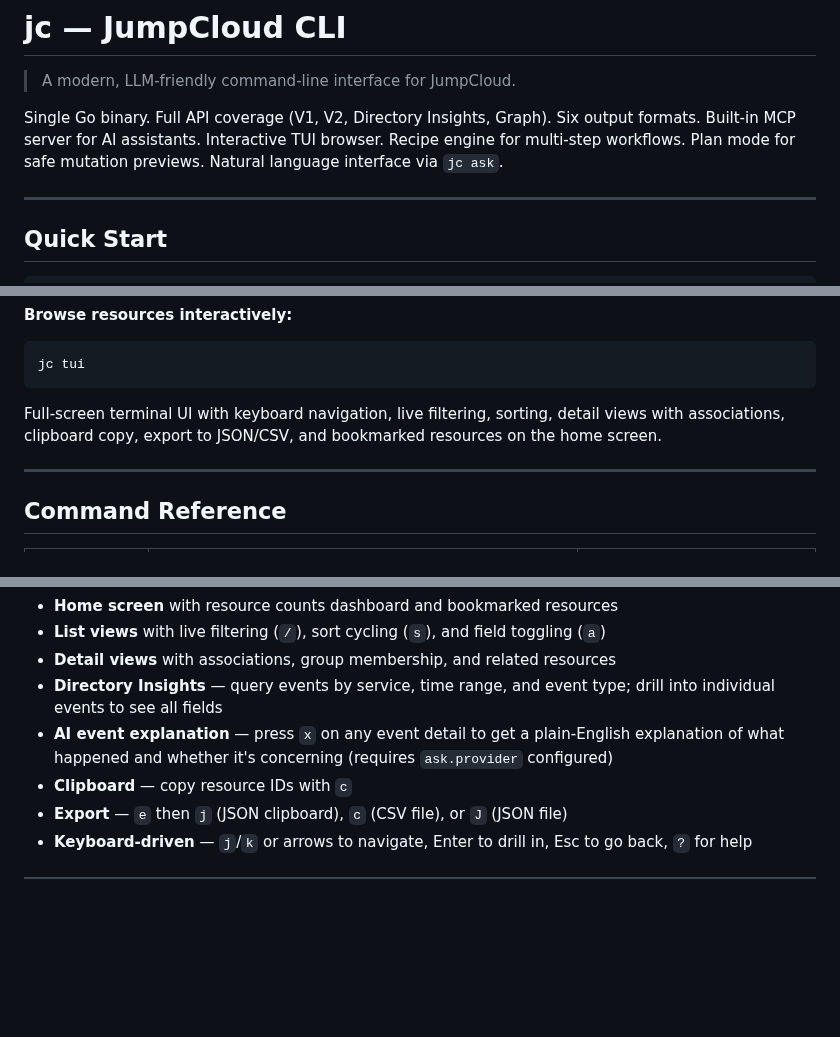
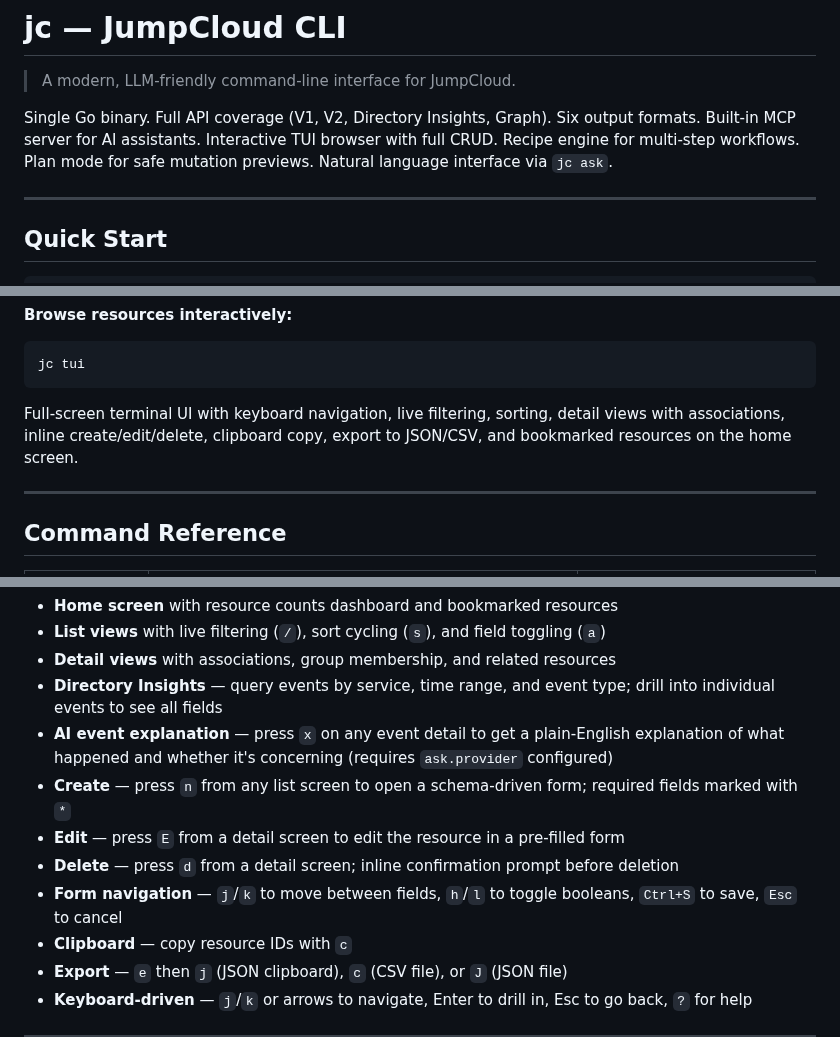
Before and after one commit to TheJumpCloud/jc-cli, a Markdown page: README.md, 3 parts joined by grey strips. GitHub-like rendering; blank space fills up the shorter version.

Commit message:
docs: document TUI CRUD operations in README
Co-Authored-By: Claude Opus 4.6 <noreply@anthropic.com>

````diff
--- a/README.md
+++ b/README.md
@@ -4,7 +4,7 @@
 
 > A modern, LLM-friendly command-line interface for JumpCloud.
 
-Single Go binary. Full API coverage (V1, V2, Directory Insights, Graph). Six output formats. Built-in MCP server for AI assistants. Interactive TUI browser. Recipe engine for multi-step workflows. Plan mode for safe mutation previews. Natural language interface via `jc ask`.
+Single Go binary. Full API coverage (V1, V2, Directory Insights, Graph). Six output formats. Built-in MCP server for AI assistants. Interactive TUI browser with full CRUD. Recipe engine for multi-step workflows. Plan mode for safe mutation previews. Natural language interface via `jc ask`.
 
 ---
 
@@ -126,7 +126,7 @@ jc users delete jdoe --plan
 jc tui
 ```
 
-Full-screen terminal UI with keyboard navigation, live filtering, sorting, detail views with associations, clipboard copy, export to JSON/CSV, and bookmarked resources on the home screen.
+Full-screen terminal UI with keyboard navigation, live filtering, sorting, detail views with associations, inline create/edit/delete, clipboard copy, export to JSON/CSV, and bookmarked resources on the home screen.
 
 ---
 
@@ -459,6 +459,10 @@ Full-screen terminal UI for browsing all 25 JumpCloud resource types. Features:
 - **Detail views** with associations, group membership, and related resources
 - **Directory Insights** — query events by service, time range, and event type; drill into individual events to see all fields
 - **AI event explanation** — press `x` on any event detail to get a plain-English explanation of what happened and whether it's concerning (requires `ask.provider` configured)
+- **Create** — press `n` from any list screen to open a schema-driven form; required fields marked with `*`
+- **Edit** — press `E` from a detail screen to edit the resource in a pre-filled form
+- **Delete** — press `d` from a detail screen; inline confirmation prompt before deletion
+- **Form navigation** — `j`/`k` to move between fields, `h`/`l` to toggle booleans, `Ctrl+S` to save, `Esc` to cancel
 - **Clipboard** — copy resource IDs with `c`
 - **Export** — `e` then `j` (JSON clipboard), `c` (CSV file), or `J` (JSON file)
 - **Keyboard-driven** — `j`/`k` or arrows to navigate, Enter to drill in, Esc to go back, `?` for help
````
